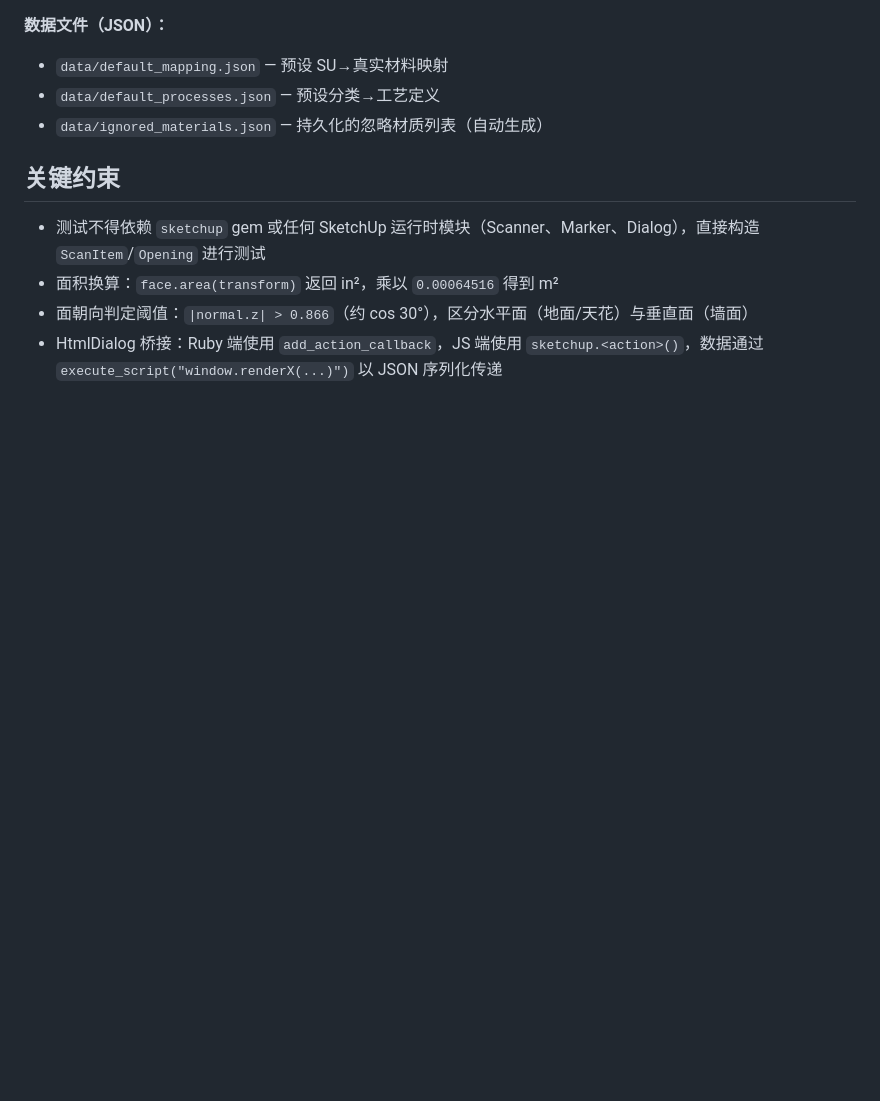
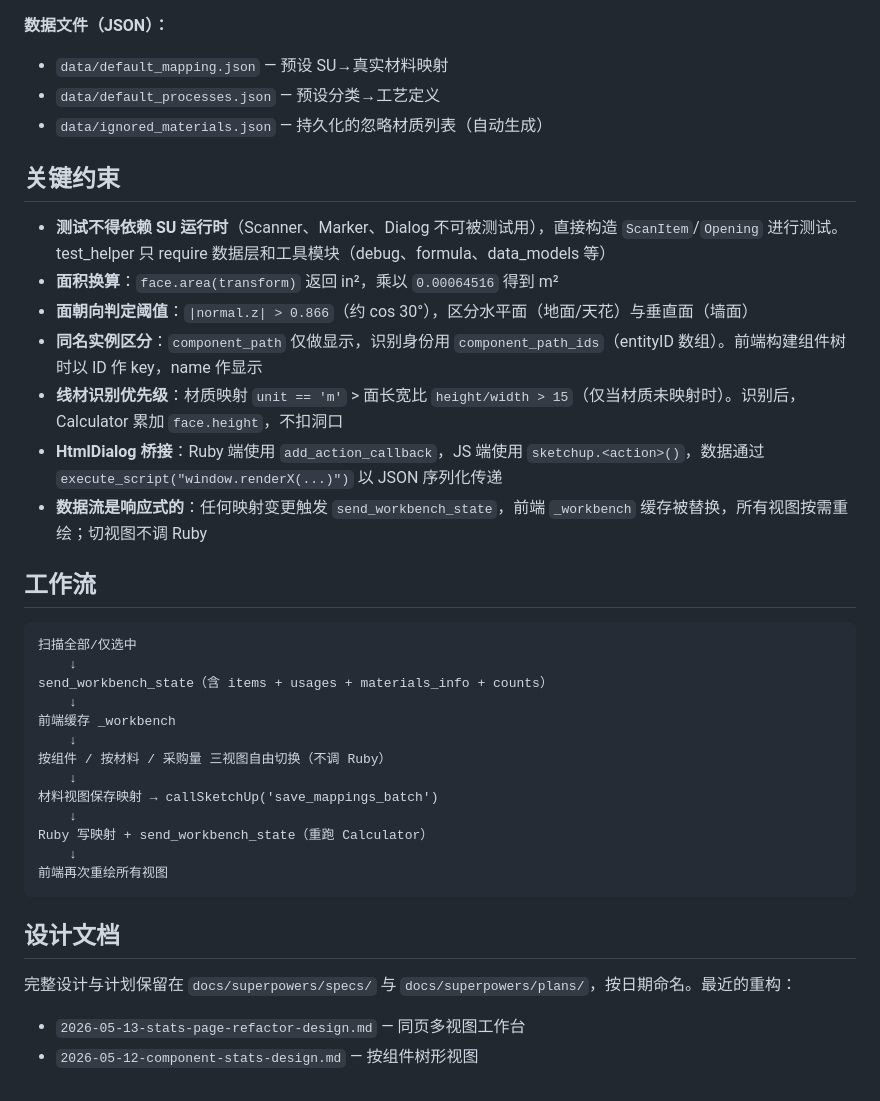
Before and after one commit to tonycc/su-takeoff, a Markdown page: CLAUDE.md, the part around one of its changes. Drawn GitHub-style; blank space fills up the shorter version.

````diff
--- a/CLAUDE.md
+++ b/CLAUDE.md
@@ -45,7 +52,34 @@ ruby -Itest test/test_calculator.rb
 
 ## 关键约束
 
-- 测试不得依赖 `sketchup` gem 或任何 SketchUp 运行时模块（Scanner、Marker、Dialog），直接构造 `ScanItem`/`Opening` 进行测试
-- 面积换算：`face.area(transform)` 返回 in²，乘以 `0.00064516` 得到 m²
-- 面朝向判定阈值：`|normal.z| > 0.866`（约 cos 30°），区分水平面（地面/天花）与垂直面（墙面）
-- HtmlDialog 桥接：Ruby 端使用 `add_action_callback`，JS 端使用 `sketchup.<action>()`，数据通过 `execute_script("window.renderX(...)")` 以 JSON 序列化传递
+- **测试不得依赖 SU 运行时**（Scanner、Marker、Dialog 不可被测试用），直接构造 `ScanItem`/`Opening` 进行测试。test_helper 只 require 数据层和工具模块（debug、formula、data_models 等）
+- **面积换算**：`face.area(transform)` 返回 in²，乘以 `0.00064516` 得到 m²
+- **面朝向判定阈值**：`|normal.z| > 0.866`（约 cos 30°），区分水平面（地面/天花）与垂直面（墙面）
+- **同名实例区分**：`component_path` 仅做显示，识别身份用 `component_path_ids`（entityID 数组）。前端构建组件树时以 ID 作 key，name 作显示
+- **线材识别优先级**：材质映射 `unit == 'm'` > 面长宽比 `height/width > 15`（仅当材质未映射时）。识别后，Calculator 累加 `face.height`，不扣洞口
+- **HtmlDialog 桥接**：Ruby 端使用 `add_action_callback`，JS 端使用 `sketchup.<action>()`，数据通过 `execute_script("window.renderX(...)")` 以 JSON 序列化传递
+- **数据流是响应式的**：任何映射变更触发 `send_workbench_state`，前端 `_workbench` 缓存被替换，所有视图按需重绘；切视图不调 Ruby
+
+## 工作流
+
+```
+扫描全部/仅选中
+    ↓
+send_workbench_state（含 items + usages + materials_info + counts）
+    ↓
+前端缓存 _workbench
+    ↓
+按组件 / 按材料 / 采购量 三视图自由切换（不调 Ruby）
+    ↓
+材料视图保存映射 → callSketchUp('save_mappings_batch')
+    ↓
+Ruby 写映射 + send_workbench_state（重跑 Calculator）
+    ↓
+前端再次重绘所有视图
+```
+
+## 设计文档
+
+完整设计与计划保留在 `docs/superpowers/specs/` 与 `docs/superpowers/plans/`，按日期命名。最近的重构：
+- `2026-05-13-stats-page-refactor-design.md` — 同页多视图工作台
+- `2026-05-12-component-stats-design.md` — 按组件树形视图
````
Also changed, not shown: other parts of CLAUDE.md (+16 -9 lines).
